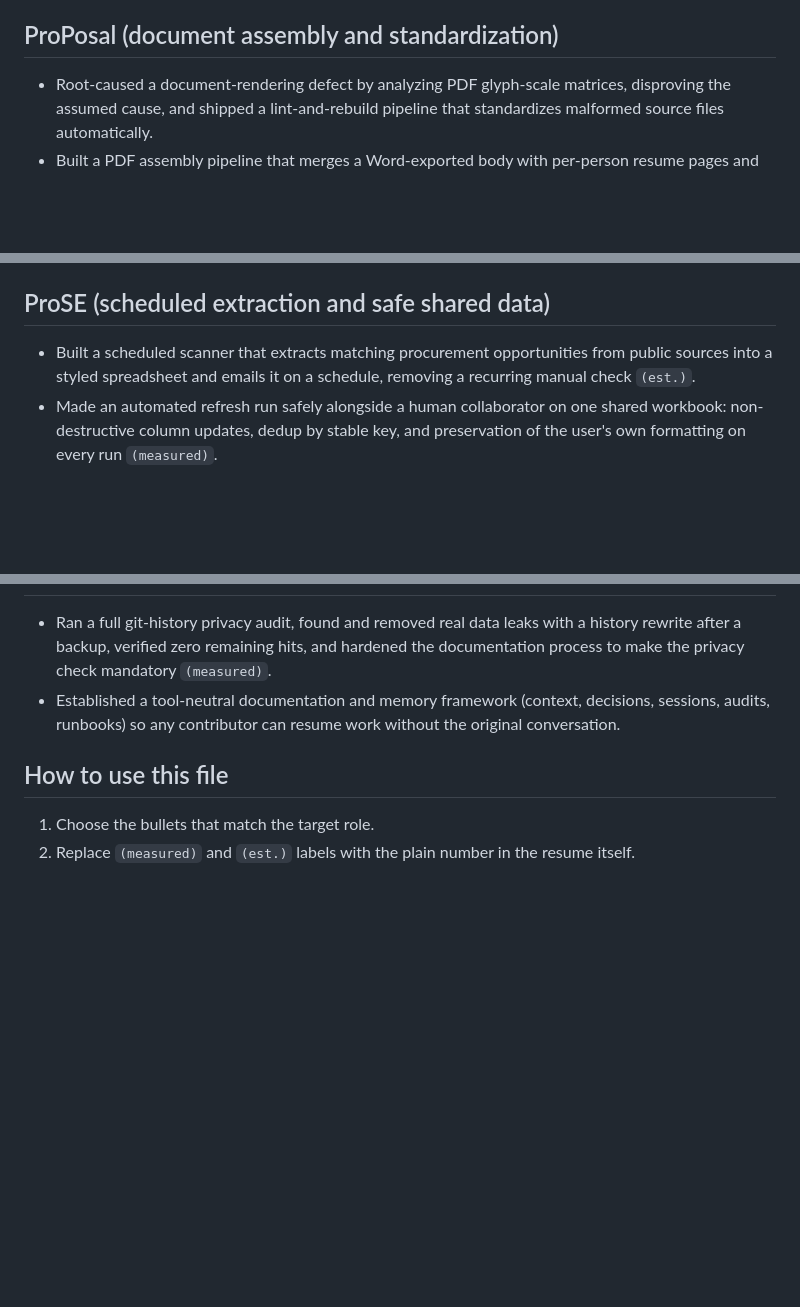
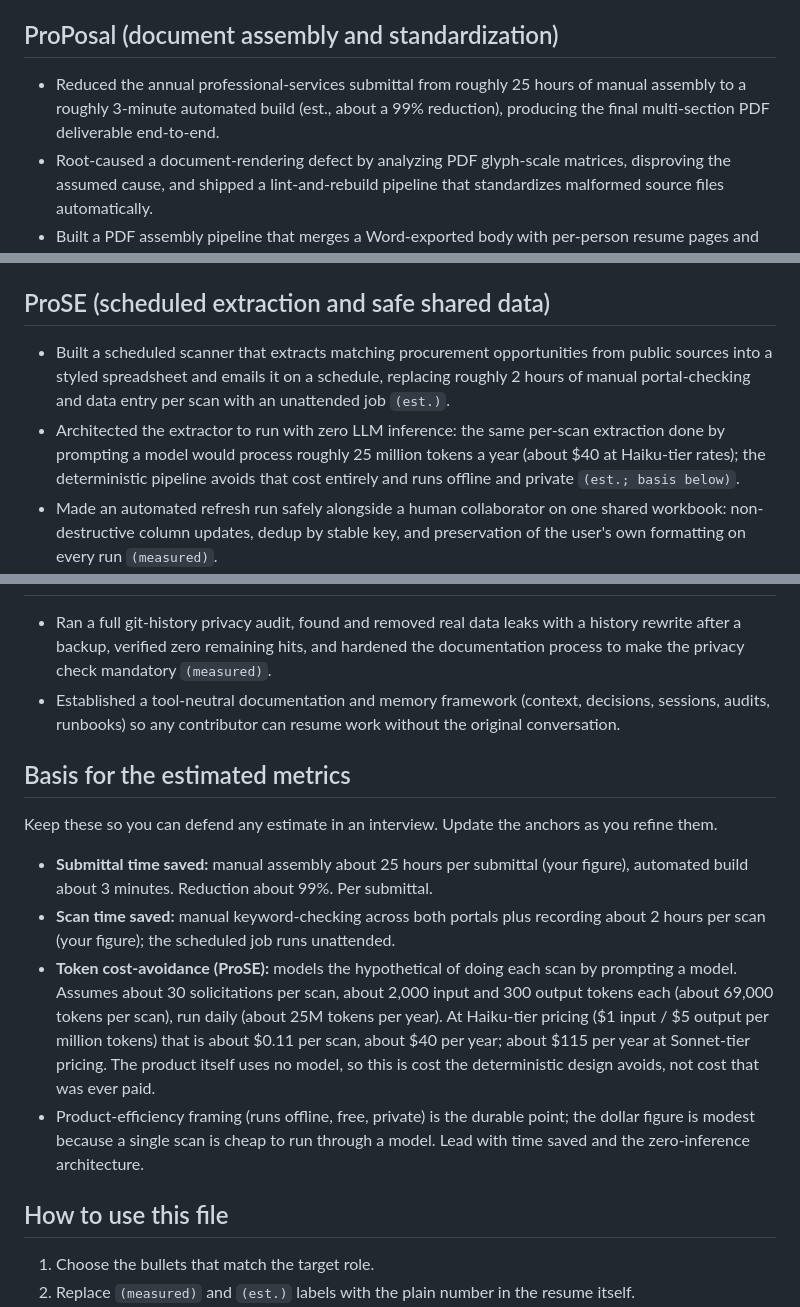
Before and after one commit to jshiba-stack/RFP-Automation-Matrix, a Markdown page: docs/highlights/resume-bullets.md, 3 parts joined by grey strips. Drawn GitHub-style; blank space fills up the shorter version.

Commit message:
docs: add time and token-cost-avoidance metrics to highlights
Resume bullets and the ProSE case study now carry the estimated efficiency
metrics (submittal ~25h to ~3min; ~2h/scan saved; ~25M tokens/yr, ~$40 at
Haiku-tier, avoided by the zero-inference design) with a documented basis.

Co-Authored-By: Claude Opus 4.8 <noreply@anthropic.com>

```diff
--- a/docs/highlights/resume-bullets.md
+++ b/docs/highlights/resume-bullets.md
@@ -19,6 +19,9 @@ the job description.
 
 ## ProPosal (document assembly and standardization)
 
+- Reduced the annual professional-services submittal from roughly 25 hours of
+  manual assembly to a roughly 3-minute automated build (est., about a 99%
+  reduction), producing the final multi-section PDF deliverable end-to-end.
 - Root-caused a document-rendering defect by analyzing PDF glyph-scale matrices,
   disproving the assumed cause, and shipped a lint-and-rebuild pipeline that
   standardizes malformed source files automatically.
@@ -40,8 +43,13 @@ the job description.
 ## ProSE (scheduled extraction and safe shared data)
 
 - Built a scheduled scanner that extracts matching procurement opportunities from
-  public sources into a styled spreadsheet and emails it on a schedule, removing a
-  recurring manual check `(est.)`.
+  public sources into a styled spreadsheet and emails it on a schedule, replacing
+  roughly 2 hours of manual portal-checking and data entry per scan with an
+  unattended job `(est.)`.
+- Architected the extractor to run with zero LLM inference: the same per-scan
+  extraction done by prompting a model would process roughly 25 million tokens a
+  year (about $40 at Haiku-tier rates); the deterministic pipeline avoids that
+  cost entirely and runs offline and private `(est.; basis below)`.
 - Made an automated refresh run safely alongside a human collaborator on one
   shared workbook: non-destructive column updates, dedup by stable key, and
   preservation of the user's own formatting on every run `(measured)`.
@@ -60,6 +68,26 @@ the job description.
   decisions, sessions, audits, runbooks) so any contributor can resume work
   without the original conversation.
 
+## Basis for the estimated metrics
+
+Keep these so you can defend any estimate in an interview. Update the anchors as
+you refine them.
+
+- **Submittal time saved:** manual assembly about 25 hours per submittal (your
+  figure), automated build about 3 minutes. Reduction about 99%. Per submittal.
+- **Scan time saved:** manual keyword-checking across both portals plus recording
+  about 2 hours per scan (your figure); the scheduled job runs unattended.
+- **Token cost-avoidance (ProSE):** models the hypothetical of doing each scan by
+  prompting a model. Assumes about 30 solicitations per scan, about 2,000 input
+  and 300 output tokens each (about 69,000 tokens per scan), run daily (about 25M
+  tokens per year). At Haiku-tier pricing ($1 input / $5 output per million
+  tokens) that is about $0.11 per scan, about $40 per year; about $115 per year
+  at Sonnet-tier pricing. The product itself uses no model, so this is cost the
+  deterministic design avoids, not cost that was ever paid.
+- Product-efficiency framing (runs offline, free, private) is the durable point;
+  the dollar figure is modest because a single scan is cheap to run through a
+  model. Lead with time saved and the zero-inference architecture.
+
 ## How to use this file
 
 1. Choose the bullets that match the target role.
```
Also changed, not shown: docs/highlights/case-studies.md (+2 -1 lines).
